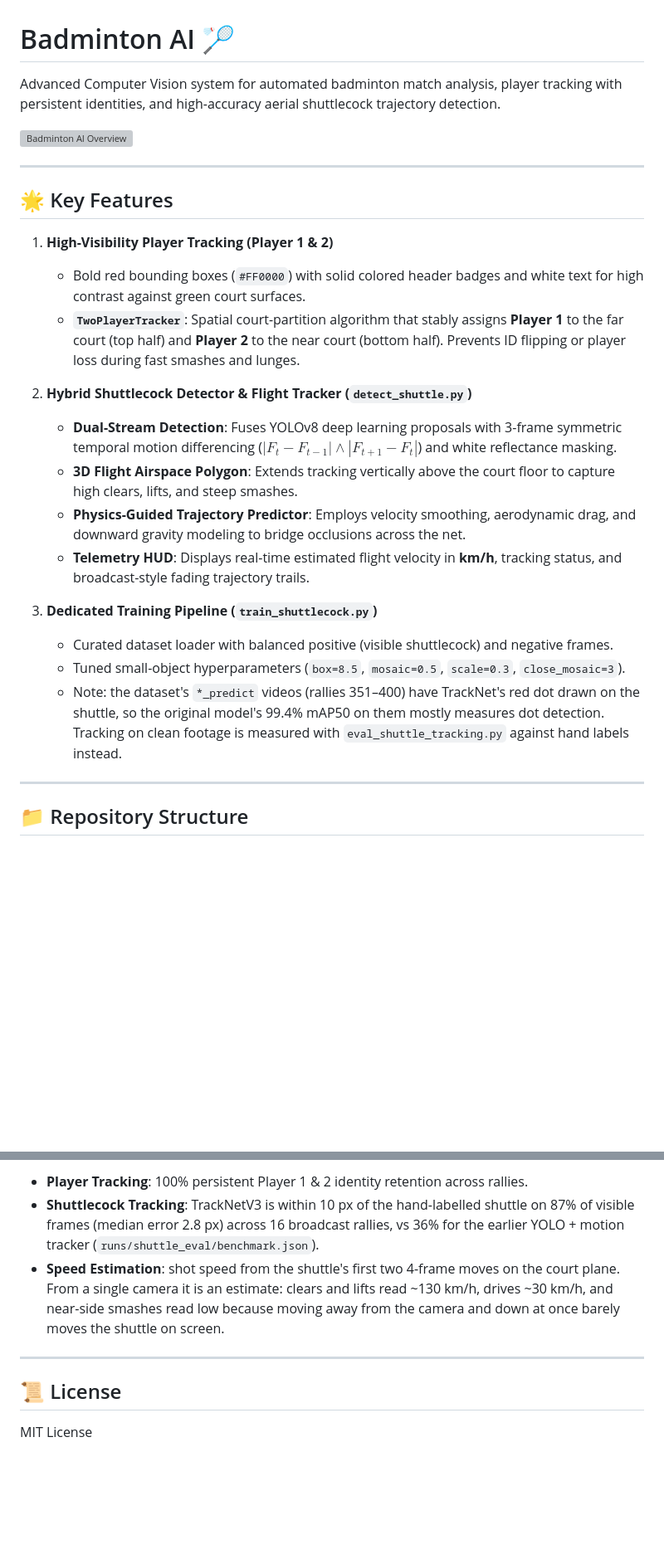
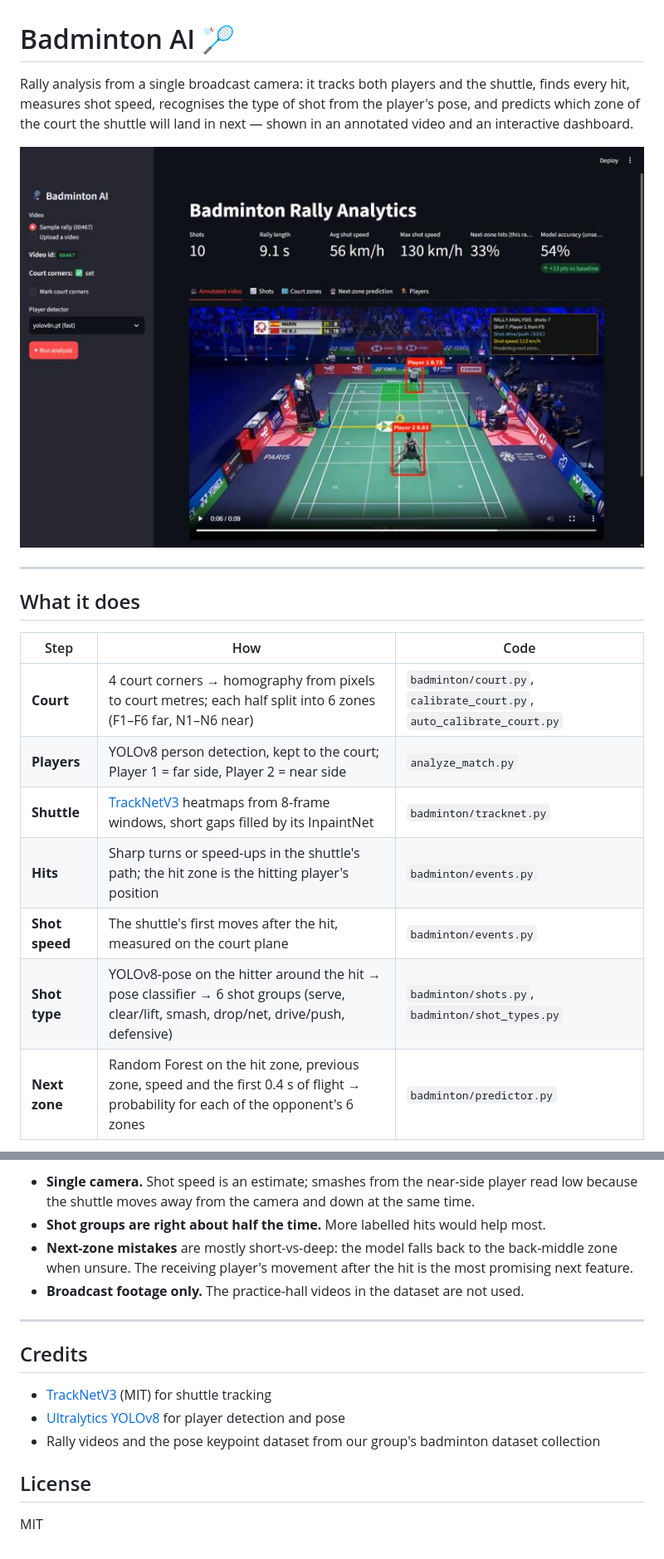
Before and after one commit to Agastyasingh1106/Badminton-AI, a Markdown page: README.md, 2 parts joined by grey strips. Shown at 83% size. Drawn GitHub-style; pictures changed too: docs/dashboard.jpg (added); blank space fills up the shorter version; grey boxes are pictures that could not be loaded.

```diff
--- a/README.md
+++ b/README.md
@@ -1,29 +1,20 @@
 # Badminton AI 🏸
 
-Advanced Computer Vision system for automated badminton match analysis, player tracking with persistent identities, and high-accuracy aerial shuttlecock trajectory detection.
+Rally analysis from a single broadcast camera: it tracks both players and the shuttle, finds every hit, measures shot speed, recognises the type of shot from the player's pose, and predicts which zone of the court the shuttle will land in next — shown in an annotated video and an interactive dashboard.
 
-![Badminton AI Overview](sample_dataset/00467img.png)
+![Dashboard](docs/dashboard.jpg)
 
 ---
 
-## 🌟 Key Features
+## What it does
 
-1. **High-Visibility Player Tracking (Player 1 & 2)**
-   - Bold red bounding boxes (`#FF0000`) with solid colored header badges and white text for high contrast against green court surfaces.
-   - **`TwoPlayerTracker`**: Spatial court-partition algorithm that stably assigns **Player 1** to the far court (top half) and **Player 2** to the near court (bottom half). Prevents ID flipping or player loss during fast smashes and lunges.
+| Step | How | Code |
+|---|---|---|
+| **Court** | 4 court corners → homography from pixels to court metres; each half split into 6 zones (F1–F6 far, N1–N6 near) | `badminton/court.py`, `calibrate_court.py`, `auto_calibrate_court.py` |
+| **Players** | YOLOv8 person detection, kept to the court; Player 1 = far side, Player 2 = near side | `analyze_match.py` |
+| **Shuttle** | [TrackNetV3](https://github.com/qaz812345/TrackNetV3) heatmaps from 8-frame windows, short gaps filled by its InpaintNet | `badminton/tracknet.py` |
+| **Hits** | Sharp turns or speed-ups in the shuttle's path; the hit zone is the hitting player's position | `badminton/events.py` |
+| **Shot speed** | The shuttle's first moves after the hit, measured on the court plane | `badminton/events.py` |
+| **Shot type** | YOLOv8-pose on the hitter around the hit → pose classifier → 6 shot groups (serve, clear/lift, smash, drop/net, drive/push, defensive) | `badminton/shots.py`, `badminton/shot_types.py` |
+| **Next zone** | Random Forest on the hit zone, previous zone, speed and the first 0.4 s of flight → probability for each of the opponent's 6 zones | `badminton/predictor.py` |
 
-2. **Hybrid Shuttlecock Detector & Flight Tracker (`detect_shuttle.py`)**
-   - **Dual-Stream Detection**: Fuses YOLOv8 deep learning proposals with 3-frame symmetric temporal motion differencing ($|F_t - F_{t-1}| \land |F_{t+1} - F_t|$) and white reflectance masking.
-   - **3D Flight Airspace Polygon**: Extends tracking vertically above the court floor to capture high clears, lifts, and steep smashes.
-   - **Physics-Guided Trajectory Predictor**: Employs velocity smoothing, aerodynamic drag, and downward gravity modeling to bridge occlusions across the net.
-   - **Telemetry HUD**: Displays real-time estimated flight velocity in **km/h**, tracking status, and broadcast-style fading trajectory trails.
-
-3. **Dedicated Training Pipeline (`train_shuttlecock.py`)**
-   - Curated dataset loader with balanced positive (visible shuttlecock) and negative frames.
-   - Tuned small-object hyperparameters (`box=8.5`, `mosaic=0.5`, `scale=0.3`, `close_mosaic=3`).
-   - Note: the dataset's `*_predict` videos (rallies 351–400) have TrackNet's red dot drawn on the shuttle, so the original model's 99.4% mAP50 on them mostly measures dot detection. Tracking on clean footage is measured with `eval_shuttle_tracking.py` against hand labels instead.
-
----
-
-## 📁 Repository Structure
-
@@ -128,9 +129,16 @@ streamlit run app.py
 
-- **Player Tracking**: 100% persistent Player 1 & 2 identity retention across rallies.
-- **Shuttlecock Tracking**: TrackNetV3 is within 10 px of the hand-labelled shuttle on 87% of visible frames (median error 2.8 px) across 16 broadcast rallies, vs 36% for the earlier YOLO + motion tracker (`runs/shuttle_eval/benchmark.json`).
-- **Speed Estimation**: shot speed from the shuttle's first two 4-frame moves on the court plane. From a single camera it is an estimate: clears and lifts read ~130 km/h, drives ~30 km/h, and near-side smashes read low because moving away from the camera and down at once barely moves the shuttle on screen.
+- **Single camera.** Shot speed is an estimate; smashes from the near-side player read low because the shuttle moves away from the camera and down at the same time.
+- **Shot groups are right about half the time.** More labelled hits would help most.
+- **Next-zone mistakes** are mostly short-vs-deep: the model falls back to the back-middle zone when unsure. The receiving player's movement after the hit is the most promising next feature.
+- **Broadcast footage only.** The practice-hall videos in the dataset are not used.
 
 ---
 
-## 📜 License
-MIT License
+## Credits
+
+- [TrackNetV3](https://github.com/qaz812345/TrackNetV3) (MIT) for shuttle tracking
+- [Ultralytics YOLOv8](https://github.com/ultralytics/ultralytics) for player detection and pose
+- Rally videos and the pose keypoint dataset from our group's badminton dataset collection
+
+## License
+MIT
```
Also changed, not shown: other parts of README.md (+87 -77 lines).
